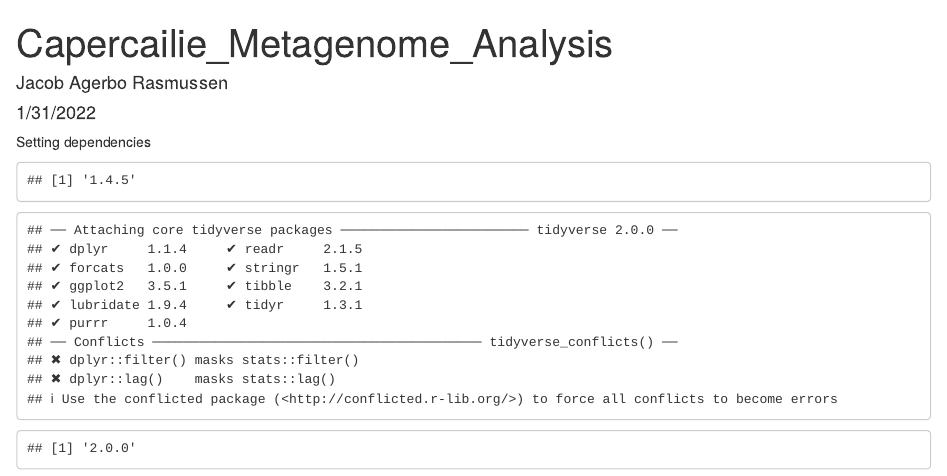
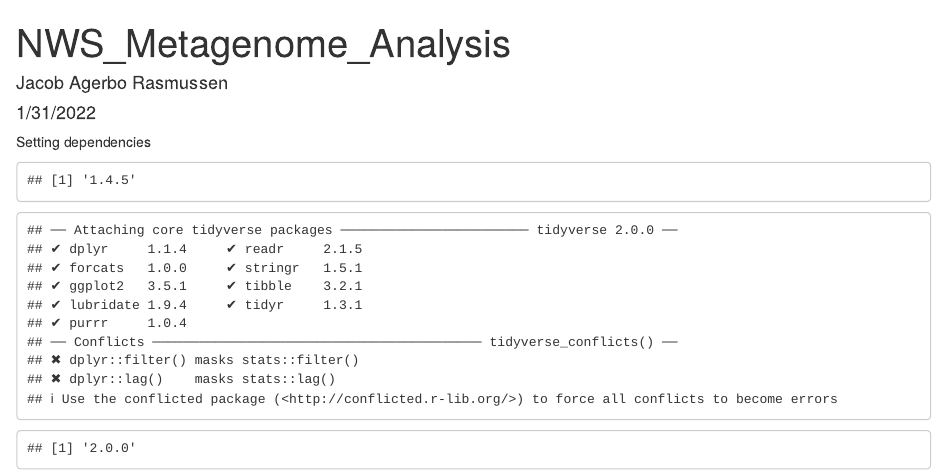
Before and after one commit to JacobAgerbo/Norwegian_wild_Salmon_2022, an R Markdown document (Metagenome_Analysis/MAG_Profiling/NWS_Analysis.Rmd): the page in a window 1100 px wide, from its top. Rendered offline with R 4.5, knitr and Pandoc, with nearby package versions; some code elsewhere in the file could not run offline.

Commit message:
Update NWS_Analysis.Rmd

```diff
--- a/Metagenome_Analysis/MAG_Profiling/NWS_Analysis.Rmd
+++ b/Metagenome_Analysis/MAG_Profiling/NWS_Analysis.Rmd
@@ -1,5 +1,5 @@
 ---
-title: "Capercailie_Metagenome_Analysis"
+title: "NWS_Metagenome_Analysis"
 author: "Jacob Agerbo Rasmussen"
 date: "1/31/2022"
 output: html_document
```
